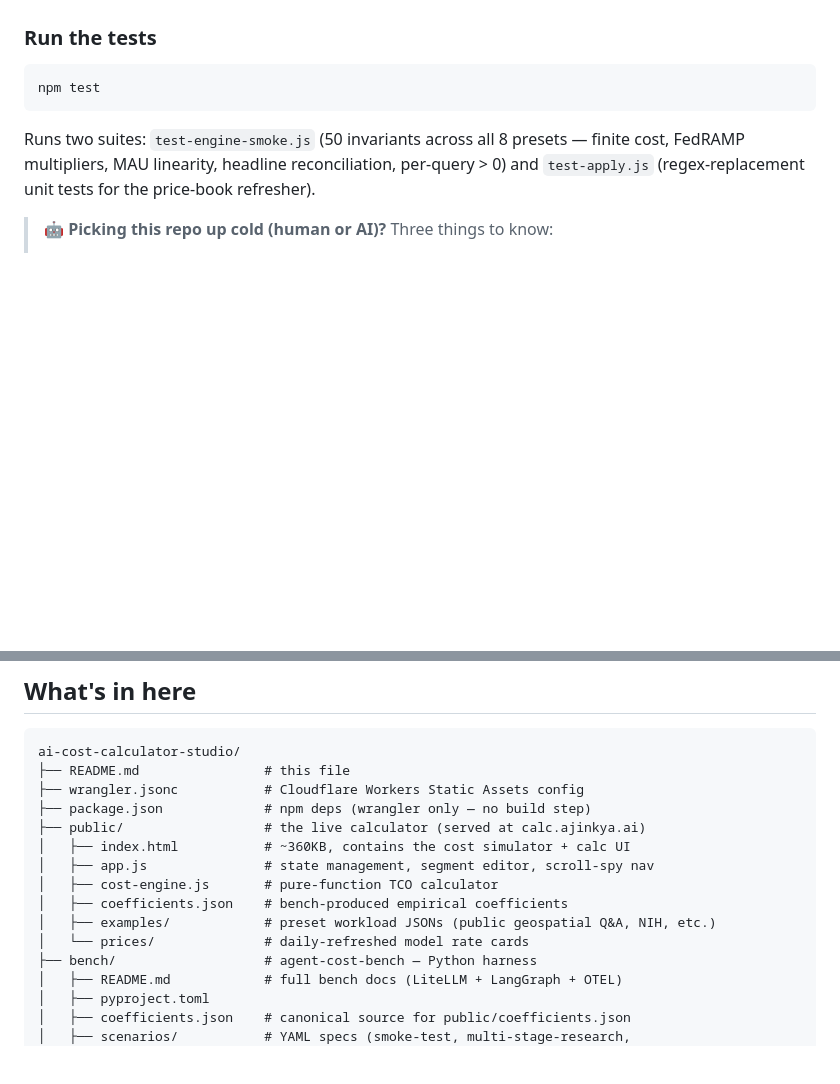
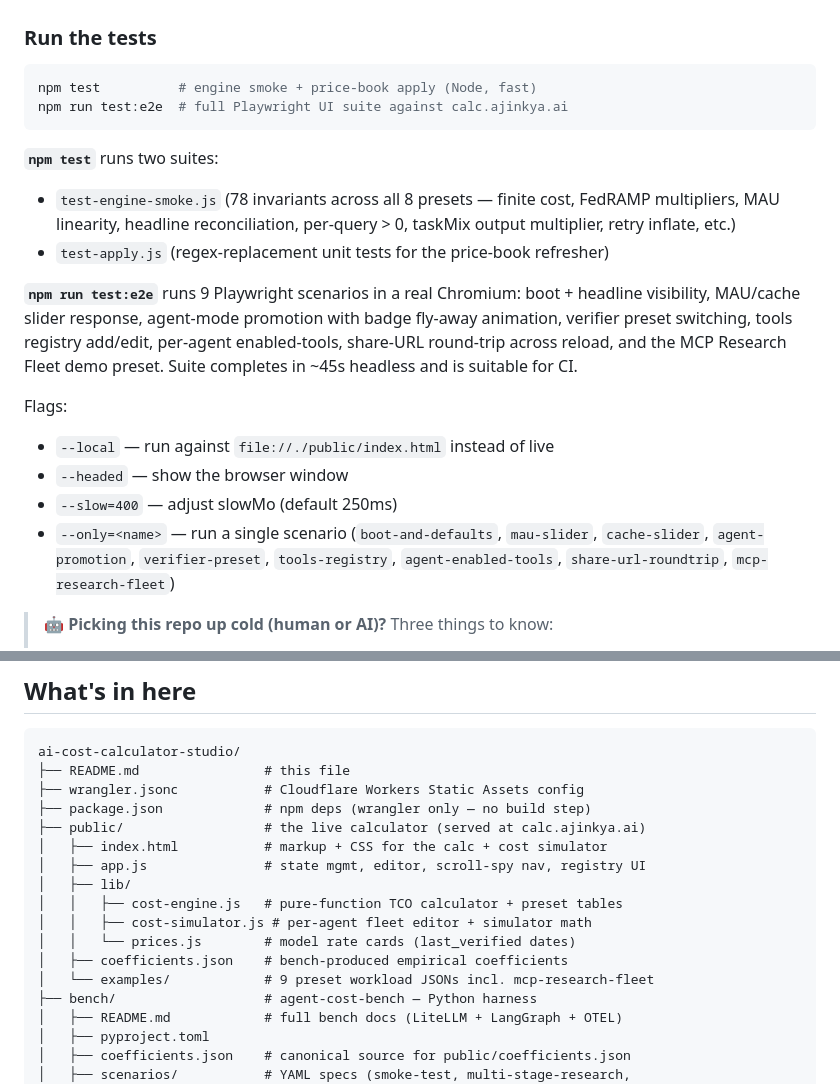
Before and after one commit to ajinkyakulkarni/ai-cost-calculator-studio, a Markdown page: README.md, 2 parts joined by grey strips. Rendered like a GitHub page; blank space fills up the shorter version.

````diff
--- a/README.md
+++ b/README.md
@@ -54,13 +72,32 @@ re-open the tour.
 ### Run the tests
 
 ```bash
-npm test
+npm test          # engine smoke + price-book apply (Node, fast)
+npm run test:e2e  # full Playwright UI suite against calc.ajinkya.ai
 ```
 
-Runs two suites: `test-engine-smoke.js` (50 invariants across all 8
-presets — finite cost, FedRAMP multipliers, MAU linearity, headline
-reconciliation, per-query > 0) and `test-apply.js` (regex-replacement
-unit tests for the price-book refresher).
+**`npm test`** runs two suites:
+- `test-engine-smoke.js` (78 invariants across all 8 presets — finite
+  cost, FedRAMP multipliers, MAU linearity, headline reconciliation,
+  per-query > 0, taskMix output multiplier, retry inflate, etc.)
+- `test-apply.js` (regex-replacement unit tests for the price-book
+  refresher)
+
+**`npm run test:e2e`** runs 9 Playwright scenarios in a real Chromium:
+boot + headline visibility, MAU/cache slider response, agent-mode
+promotion with badge fly-away animation, verifier preset switching,
+tools registry add/edit, per-agent enabled-tools, share-URL round-trip
+across reload, and the MCP Research Fleet demo preset. Suite completes
+in ~45s headless and is suitable for CI.
+
+Flags:
+- `--local` — run against `file://./public/index.html` instead of live
+- `--headed` — show the browser window
+- `--slow=400` — adjust slowMo (default 250ms)
+- `--only=<name>` — run a single scenario (`boot-and-defaults`,
+  `mau-slider`, `cache-slider`, `agent-promotion`, `verifier-preset`,
+  `tools-registry`, `agent-enabled-tools`, `share-url-roundtrip`,
+  `mcp-research-fleet`)
 
 > 🤖 **Picking this repo up cold (human or AI)?** Three things to
 > know:
@@ -87,12 +124,14 @@ ai-cost-calculator-studio/
 ├── wrangler.jsonc           # Cloudflare Workers Static Assets config
 ├── package.json             # npm deps (wrangler only — no build step)
 ├── public/                  # the live calculator (served at calc.ajinkya.ai)
-│   ├── index.html           # ~360KB, contains the cost simulator + calc UI
-│   ├── app.js               # state management, segment editor, scroll-spy nav
-│   ├── cost-engine.js       # pure-function TCO calculator
+│   ├── index.html           # markup + CSS for the calc + cost simulator
+│   ├── app.js               # state mgmt, editor, scroll-spy nav, registry UI
+│   ├── lib/
+│   │   ├── cost-engine.js   # pure-function TCO calculator + preset tables
+│   │   ├── cost-simulator.js # per-agent fleet editor + simulator math
+│   │   └── prices.js        # model rate cards (last_verified dates)
 │   ├── coefficients.json    # bench-produced empirical coefficients
-│   ├── examples/            # preset workload JSONs (public geospatial Q&A, NIH, etc.)
-│   └── prices/              # daily-refreshed model rate cards
+│   └── examples/            # 9 preset workload JSONs incl. mcp-research-fleet
 ├── bench/                   # agent-cost-bench — Python harness
 │   ├── README.md            # full bench docs (LiteLLM + LangGraph + OTEL)
 │   ├── pyproject.toml
````
Also changed, not shown: other parts of README.md (+73 -7 lines).
